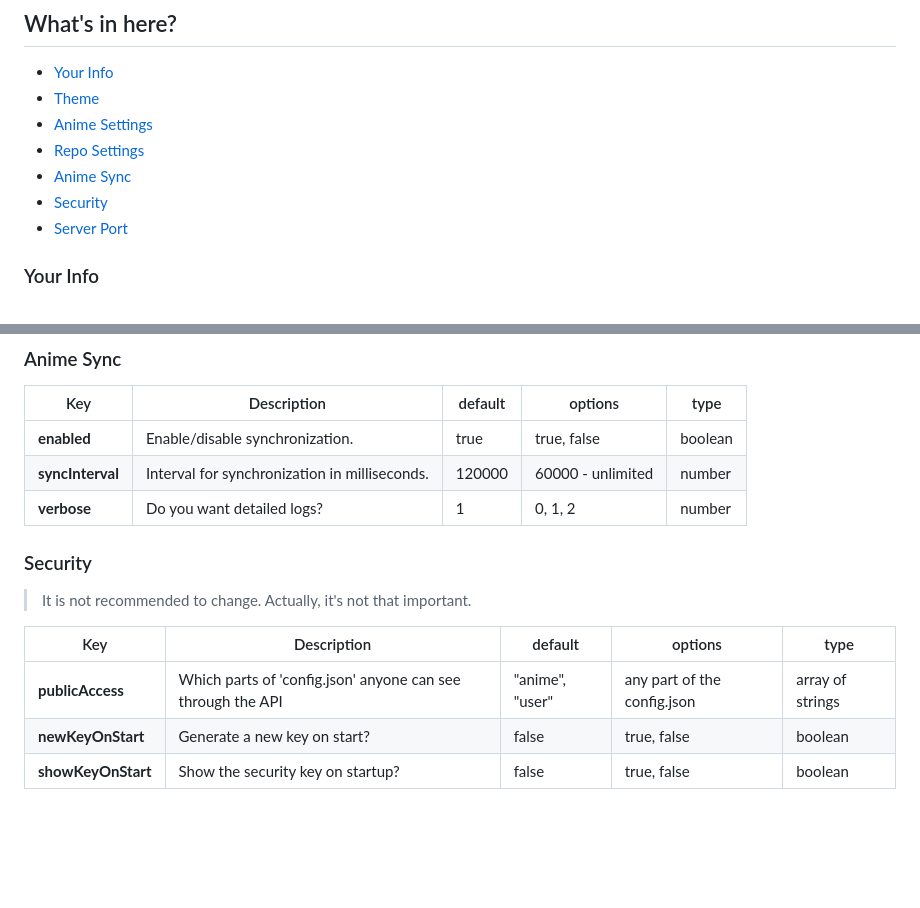
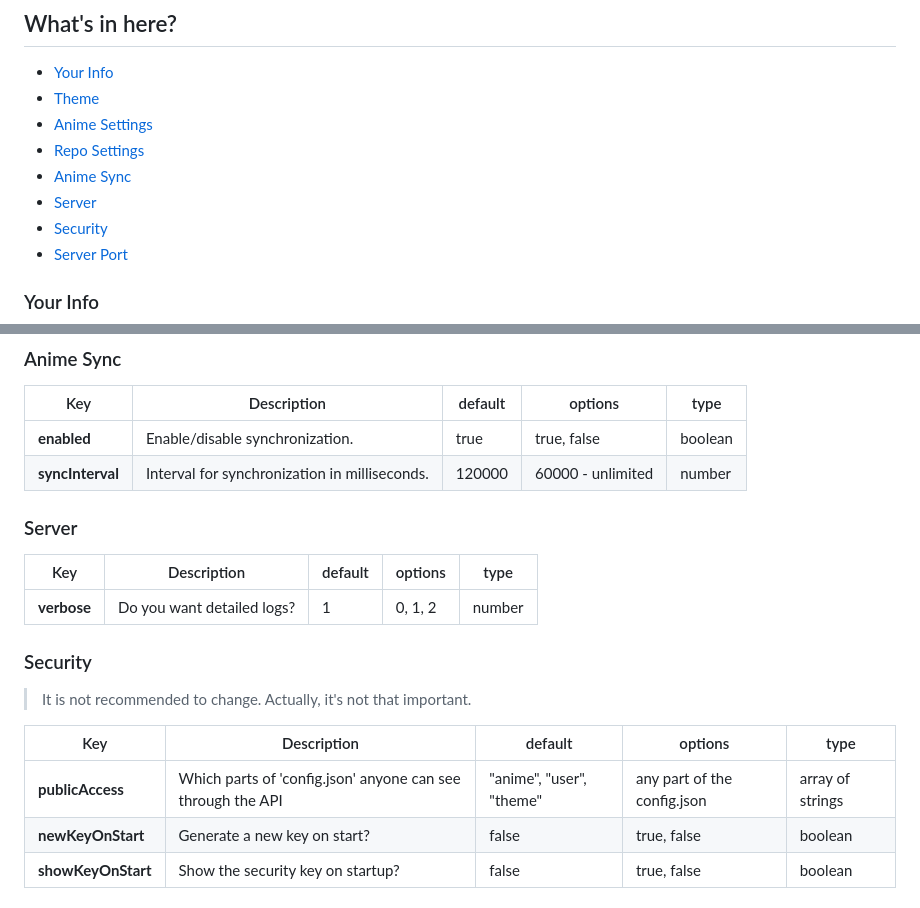
Before and after one commit to guritso/anihub-site, a Markdown page: docs/CONFIG.md, 2 parts joined by grey strips. GitHub-like rendering; blank space fills up the shorter version.

Commit message:
docs: add server info

```diff
--- a/docs/CONFIG.md
+++ b/docs/CONFIG.md
@@ -9,6 +9,7 @@ This doc will help you understand the `config.json`, if you need to create `src/
 - [Anime Settings](#anime-settings)
 - [Repo Settings](#repo-settings)
 - [Anime Sync](#anime-sync)
+- [Server](#server)
 - [Security](#security)
 - [Server Port](#server-port)
 
@@ -55,6 +56,11 @@ This is where you put your personal data e links de redes sociais.
 |-----|-------------|---------|---------|------|
 | **enabled** | Enable/disable synchronization. | true | true, false | boolean |
 | **syncInterval**| Interval for synchronization in milliseconds. | 120000 | 60000 - unlimited | number |
+
+### Server
+
+| Key | Description | default | options | type |
+|-----|-------------|---------|---------|------|
 | **verbose** | Do you want detailed logs? | 1 | 0, 1, 2 | number |
 
 ### Security
@@ -63,7 +69,7 @@ This is where you put your personal data e links de redes sociais.
 
 | Key | Description | default | options | type |
 |-----|-------------|---------|---------|------|
-| **publicAccess** | Which parts of 'config.json' anyone can see through the API | "anime", "user" | any part of the config.json | array of strings |
+| **publicAccess** | Which parts of 'config.json' anyone can see through the API | "anime", "user", "theme" | any part of the config.json | array of strings |
 | **newKeyOnStart** | Generate a new key on start? | false | true, false | boolean |
 | **showKeyOnStart**| Show the security key on startup? | false | true, false | boolean |
 
```
